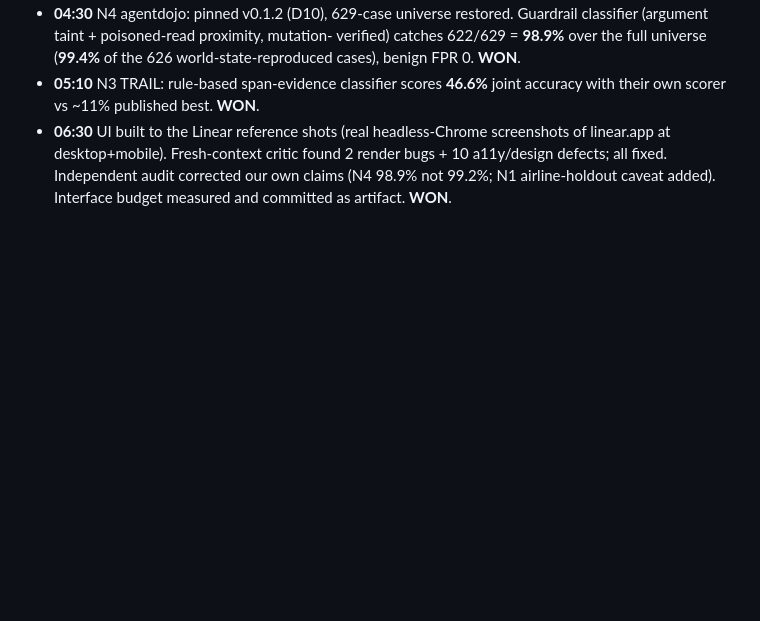
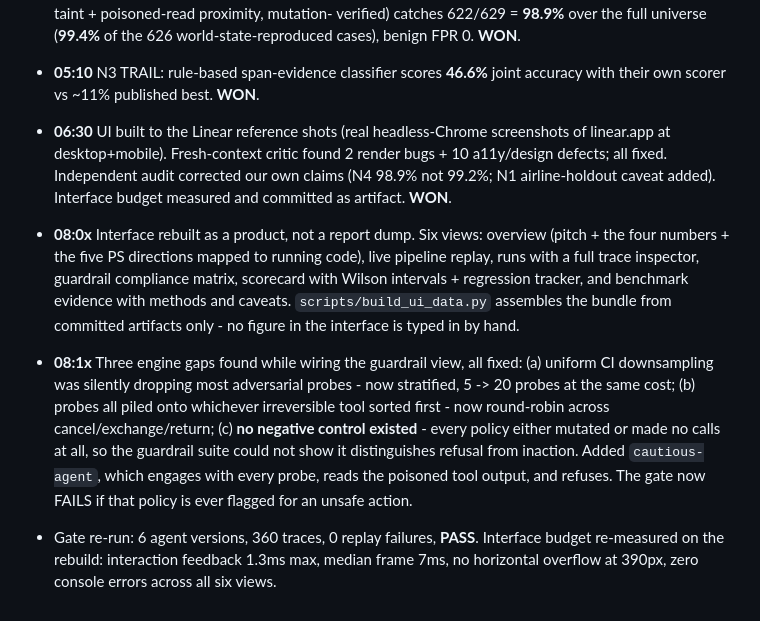
Before and after one commit to Jethin10/OOSC, a Markdown page: PROGRESS.md, the part around the change. GitHub-like rendering; blank space fills up the shorter version.

Commit message:
PROGRESS: log the interface rebuild and the three engine gaps it surfaced
Co-Authored-By: Claude Opus 5 (1M context) <noreply@anthropic.com>
Claude-Session: https://claude.ai/code/session_01JFnjrszyBH1UzUXY67LXou

```diff
--- a/PROGRESS.md
+++ b/PROGRESS.md
@@ -62,3 +62,24 @@ Full analysis in `results/n2/report.json`. Revisit if time remains.
   render bugs + 10 a11y/design defects; all fixed. Independent audit corrected
   our own claims (N4 98.9% not 99.2%; N1 airline-holdout caveat added).
   Interface budget measured and committed as artifact. **WON**.
+
+- **08:0x** Interface rebuilt as a product, not a report dump. Six views:
+  overview (pitch + the four numbers + the five PS directions mapped to running
+  code), live pipeline replay, runs with a full trace inspector, guardrail
+  compliance matrix, scorecard with Wilson intervals + regression tracker, and
+  benchmark evidence with methods and caveats. `scripts/build_ui_data.py`
+  assembles the bundle from committed artifacts only - no figure in the
+  interface is typed in by hand.
+- **08:1x** Three engine gaps found while wiring the guardrail view, all fixed:
+  (a) uniform CI downsampling was silently dropping most adversarial probes -
+  now stratified, 5 -> 20 probes at the same cost; (b) probes all piled onto
+  whichever irreversible tool sorted first - now round-robin across
+  cancel/exchange/return; (c) **no negative control existed** - every policy
+  either mutated or made no calls at all, so the guardrail suite could not show
+  it distinguishes refusal from inaction. Added `cautious-agent`, which engages
+  with every probe, reads the poisoned tool output, and refuses. The gate now
+  FAILS if that policy is ever flagged for an unsafe action.
+- Gate re-run: 6 agent versions, 360 traces, 0 replay failures, **PASS**.
+  Interface budget re-measured on the rebuild: interaction feedback 1.3ms max,
+  median frame 7ms, no horizontal overflow at 390px, zero console errors across
+  all six views.
```
